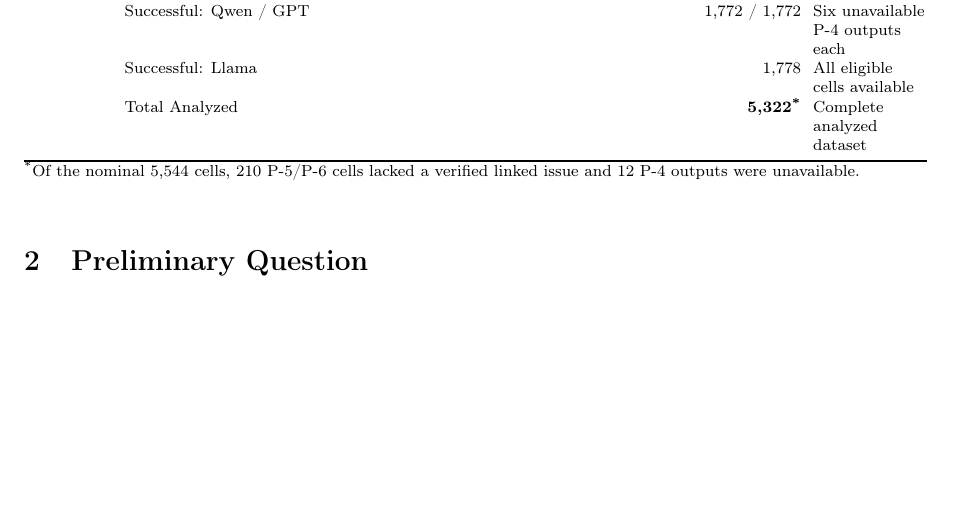
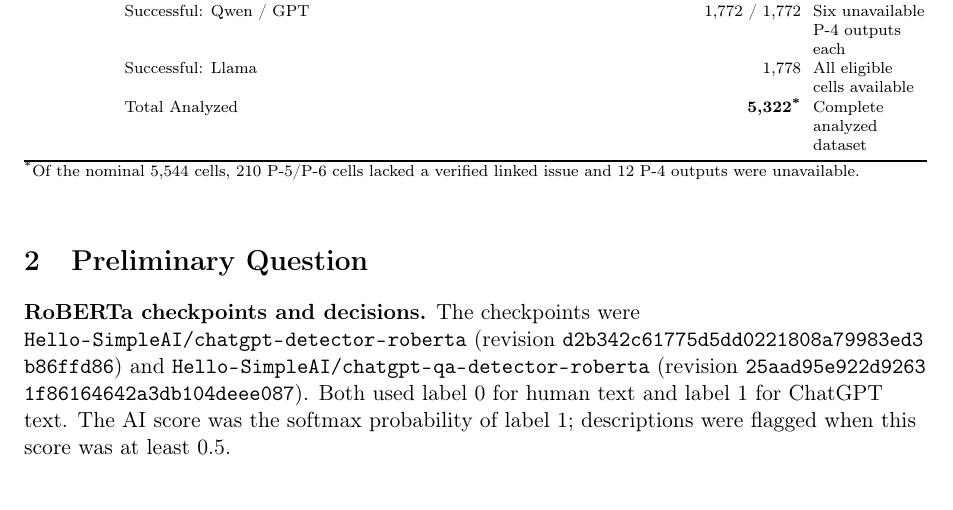
Before and after one commit to NAIST-SE/generated-ai-pull-requests-replication, a LaTeX document (supplementary/supplementary.tex): part of page 2 of 20 before the commit and part of page 2 of 21 after it, cut so that both start at the same text, the shorter picture padded with empty space. Compiled offline with pdfLaTeX.

Commit message:
Document pinned RoBERTa checkpoints and class mapping

```diff
--- a/supplementary/supplementary.tex
+++ b/supplementary/supplementary.tex
@@ -70,6 +70,11 @@ Table~\ref{tab:dataset_summary} summarizes dataset filtering, sampled artifacts,
 \input{dataset_summary}
 
 \section{Preliminary Question}
+
+{\raggedright
+\textbf{RoBERTa checkpoints and decisions.}
+The checkpoints were \nolinkurl{Hello-SimpleAI/chatgpt-detector-roberta} (revision \texttt{d2b342c6\allowbreak{}1775d5dd\allowbreak{}0221808a\allowbreak{}79983ed3\allowbreak{}b86ffd86}) and \nolinkurl{Hello-SimpleAI/chatgpt-qa-detector-roberta} (revision \texttt{25aad95e\allowbreak{}922d9263\allowbreak{}1f861646\allowbreak{}42a3db10\allowbreak{}4deee087}). Both used label 0 for human text and label 1 for ChatGPT text. The AI score was the softmax probability of label 1; descriptions were flagged when this score was at least 0.5.\par}
+
 
 The corrected run of the three pre-specified detectors scores every description and produces no false positives on the 308
 human baselines in the Patch comparison, so specificity is 1.000 in every cell. Detection
```
